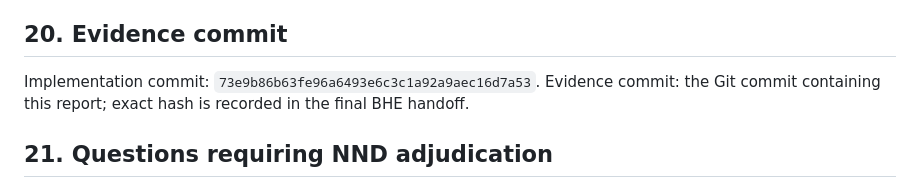
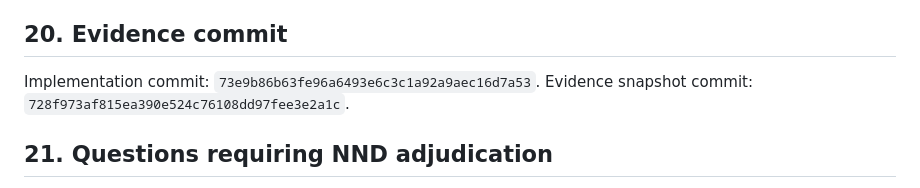
Before and after one commit to kevinfagundes85-art/military-slices, a Markdown page: HELM_GATE_CLOSURE_EVIDENCE_2026-08-27.md, the part around the change. Rendered like a GitHub page.

Commit message:
Pin HELM gate closure evidence snapshot

```diff
--- a/HELM_GATE_CLOSURE_EVIDENCE_2026-08-27.md
+++ b/HELM_GATE_CLOSURE_EVIDENCE_2026-08-27.md
@@ -132,7 +132,7 @@ The last command requiring Gemini needs valid Google credentials; absence must r
 
 ## 20. Evidence commit
 
-Implementation commit: `73e9b86b63fe96a6493e6c3c1a92a9aec16d7a53`. Evidence commit: the Git commit containing this report; exact hash is recorded in the final BHE handoff.
+Implementation commit: `73e9b86b63fe96a6493e6c3c1a92a9aec16d7a53`. Evidence snapshot commit: `728f973af815ea390e524c76108dd97fee3e2a1c`.
 
 ## 21. Questions requiring NND adjudication
 
```
